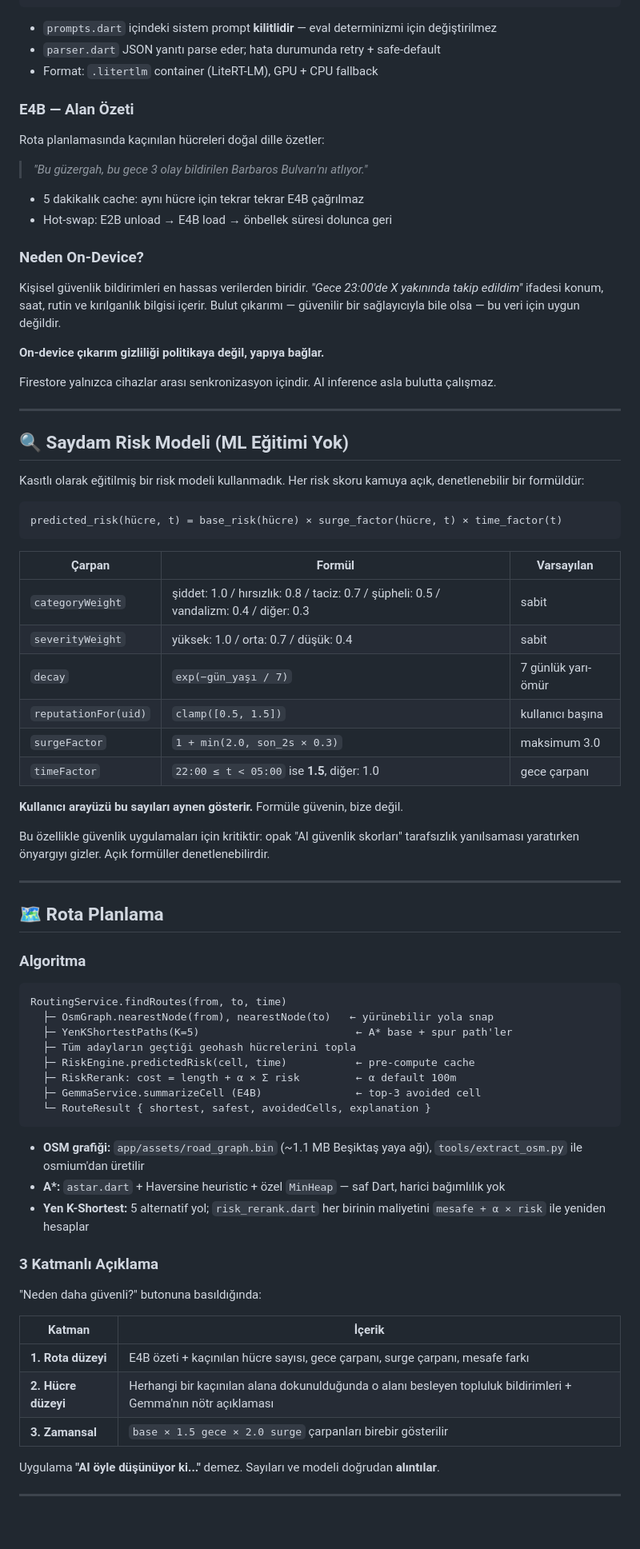
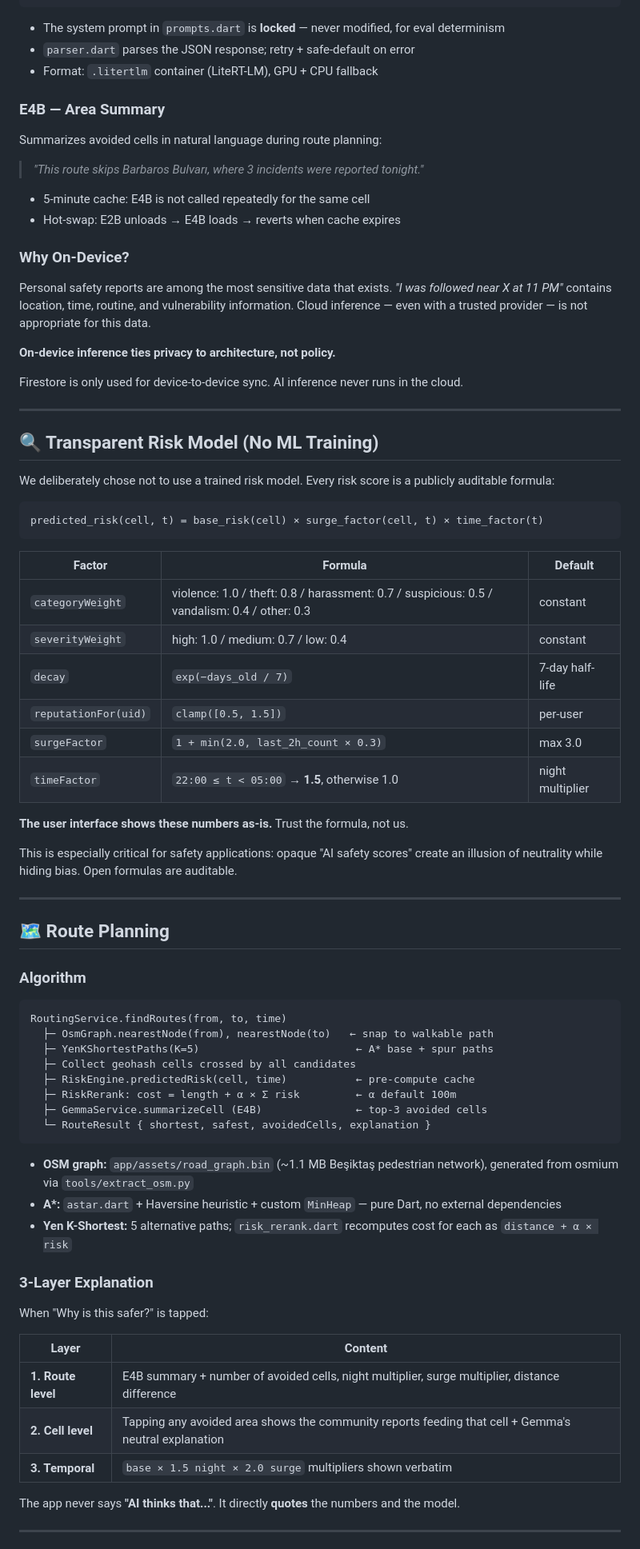
Before and after one commit to aybukeyy/saferoute, a Markdown page: README.md, the part around one of its changes. Shown at 80% size. Drawn GitHub-style; blank space fills up the shorter version.

````diff
--- a/README.md
+++ b/README.md
@@ -216,79 +221,82 @@ Her gelen bildirimi yapılandırılmış bir nesneye dönüştürür:
 }
 ```
 
-- `prompts.dart` içindeki sistem prompt **kilitlidir** — eval determinizmi için değiştirilmez
-- `parser.dart` JSON yanıtı parse eder; hata durumunda retry + safe-default
+- The system prompt in `prompts.dart` is **locked** — never modified, for eval determinism
+- `parser.dart` parses the JSON response; retry + safe-default on error
 - Format: `.litertlm` container (LiteRT-LM), GPU + CPU fallback
-### E4B — Alan Özeti
 
-Rota planlamasında kaçınılan hücreleri doğal dille özetler:
+### E4B — Area Summary
 
-> *"Bu güzergah, bu gece 3 olay bildirilen Barbaros Bulvarı'nı atlıyor."*
+Summarizes avoided cells in natural language during route planning:
 
-- 5 dakikalık cache: aynı hücre için tekrar tekrar E4B çağrılmaz
-- Hot-swap: E2B unload → E4B load → önbellek süresi dolunca geri
-### Neden On-Device?
+> *"This route skips Barbaros Bulvarı, where 3 incidents were reported tonight."*
 
-Kişisel güvenlik bildirimleri en hassas verilerden biridir. *"Gece 23:00'de X yakınında takip edildim"* ifadesi konum, saat, rutin ve kırılganlık bilgisi içerir. Bulut çıkarımı — güvenilir bir sağlayıcıyla bile olsa — bu veri için uygun değildir.
+- 5-minute cache: E4B is not called repeatedly for the same cell
+- Hot-swap: E2B unloads → E4B loads → reverts when cache expires
 
-**On-device çıkarım gizliliği politikaya değil, yapıya bağlar.**
+### Why On-Device?
 
-Firestore yalnızca cihazlar arası senkronizasyon içindir. AI inference asla bulutta çalışmaz.
+Personal safety reports are among the most sensitive data that exists. *"I was followed near X at 11 PM"* contains location, time, routine, and vulnerability information. Cloud inference — even with a trusted provider — is not appropriate for this data.
+
+**On-device inference ties privacy to architecture, not policy.**
+
+Firestore is only used for device-to-device sync. AI inference never runs in the cloud.
 
 ---
 
-## 🔍 Saydam Risk Modeli (ML Eğitimi Yok)
+## 🔍 Transparent Risk Model (No ML Training)
 
-Kasıtlı olarak eğitilmiş bir risk modeli kullanmadık. Her risk skoru kamuya açık, denetlenebilir bir formüldür:
+We deliberately chose not to use a trained risk model. Every risk score is a publicly auditable formula:
 
 ```
-predicted_risk(hücre, t) = base_risk(hücre) × surge_factor(hücre, t) × time_factor(t)
+predicted_risk(cell, t) = base_risk(cell) × surge_factor(cell, t) × time_factor(t)
 ```
 
-| Çarpan | Formül | Varsayılan |
+| Factor | Formula | Default |
 |---|---|---|
-| `categoryWeight` | şiddet: 1.0 / hırsızlık: 0.8 / taciz: 0.7 / şüpheli: 0.5 / vandalizm: 0.4 / diğer: 0.3 | sabit |
-| `severityWeight` | yüksek: 1.0 / orta: 0.7 / düşük: 0.4 | sabit |
-| `decay` | `exp(−gün_yaşı / 7)` | 7 günlük yarı-ömür |
-| `reputationFor(uid)` | `clamp([0.5, 1.5])` | kullanıcı başına |
-| `surgeFactor` | `1 + min(2.0, son_2s × 0.3)` | maksimum 3.0 |
-| `timeFactor` | `22:00 ≤ t < 05:00` ise **1.5**, diğer: 1.0 | gece çarpanı |
+| `categoryWeight` | violence: 1.0 / theft: 0.8 / harassment: 0.7 / suspicious: 0.5 / vandalism: 0.4 / other: 0.3 | constant |
+| `severityWeight` | high: 1.0 / medium: 0.7 / low: 0.4 | constant |
+| `decay` | `exp(−days_old / 7)` | 7-day half-life |
+| `reputationFor(uid)` | `clamp([0.5, 1.5])` | per-user |
+| `surgeFactor` | `1 + min(2.0, last_2h_count × 0.3)` | max 3.0 |
+| `timeFactor` | `22:00 ≤ t < 05:00` → **1.5**, otherwise 1.0 | night multiplier |
 
-**Kullanıcı arayüzü bu sayıları aynen gösterir.** Formüle güvenin, bize değil.
+**The user interface shows these numbers as-is.** Trust the formula, not us.
 
-Bu özellikle güvenlik uygulamaları için kritiktir: opak "AI güvenlik skorları" tarafsızlık yanılsaması yaratırken önyargıyı gizler. Açık formüller denetlenebilirdir.
+This is especially critical for safety applications: opaque "AI safety scores" create an illusion of neutrality while hiding bias. Open formulas are auditable.
 
 ---
 
-## 🗺️ Rota Planlama
+## 🗺️ Route Planning
 
-### Algoritma
+### Algorithm
 
 ```
 RoutingService.findRoutes(from, to, time)
-  ├─ OsmGraph.nearestNode(from), nearestNode(to)   ← yürünebilir yola snap
-  ├─ YenKShortestPaths(K=5)                         ← A* base + spur path'ler
-  ├─ Tüm adayların geçtiği geohash hücrelerini topla
+  ├─ OsmGraph.nearestNode(from), nearestNode(to)   ← snap to walkable path
+  ├─ YenKShortestPaths(K=5)                         ← A* base + spur paths
+  ├─ Collect geohash cells crossed by all candidates
   ├─ RiskEngine.predictedRisk(cell, time)           ← pre-compute cache
   ├─ RiskRerank: cost = length + α × Σ risk         ← α default 100m
-  ├─ GemmaService.summarizeCell (E4B)               ← top-3 avoided cell
+  ├─ GemmaService.summarizeCell (E4B)               ← top-3 avoided cells
   └─ RouteResult { shortest, safest, avoidedCells, explanation }
 ```
 
-- **OSM grafiği:** `app/assets/road_graph.bin` (~1.1 MB Beşiktaş yaya ağı), `tools/extract_osm.py` ile osmium'dan üretilir
-- **A\*:** `astar.dart` + Haversine heuristic + özel `MinHeap` — saf Dart, harici bağımlılık yok
-- **Yen K-Shortest:** 5 alternatif yol; `risk_rerank.dart` her birinin maliyetini `mesafe + α × risk` ile yeniden hesaplar
-### 3 Katmanlı Açıklama
+- **OSM graph:** `app/assets/road_graph.bin` (~1.1 MB Beşiktaş pedestrian network), generated from osmium via `tools/extract_osm.py`
+- **A\*:** `astar.dart` + Haversine heuristic + custom `MinHeap` — pure Dart, no external dependencies
+- **Yen K-Shortest:** 5 alternative paths; `risk_rerank.dart` recomputes cost for each as `distance + α × risk`
 
-"Neden daha güvenli?" butonuna basıldığında:
+### 3-Layer Explanation
 
-| Katman | İçerik |
+When "Why is this safer?" is tapped:
+
+| Layer | Content |
 |---|---|
-| **1. Rota düzeyi** | E4B özeti + kaçınılan hücre sayısı, gece çarpanı, surge çarpanı, mesafe farkı |
-| **2. Hücre düzeyi** | Herhangi bir kaçınılan alana dokunulduğunda o alanı besleyen topluluk bildirimleri + Gemma'nın nötr açıklaması |
-| **3. Zamansal** | `base × 1.5 gece × 2.0 surge` çarpanları birebir gösterilir |
+| **1. Route level** | E4B summary + number of avoided cells, night multiplier, surge multiplier, distance difference |
+| **2. Cell level** | Tapping any avoided area shows the community reports feeding that cell + Gemma's neutral explanation |
+| **3. Temporal** | `base × 1.5 night × 2.0 surge` multipliers shown verbatim |
 
-Uygulama **"AI öyle düşünüyor ki..."** demez. Sayıları ve modeli doğrudan **alıntılar**.
+The app never says **"AI thinks that..."**. It directly **quotes** the numbers and the model.
 
 ---
 
````
Also changed, not shown: other parts of README.md (+205 -199 lines).
